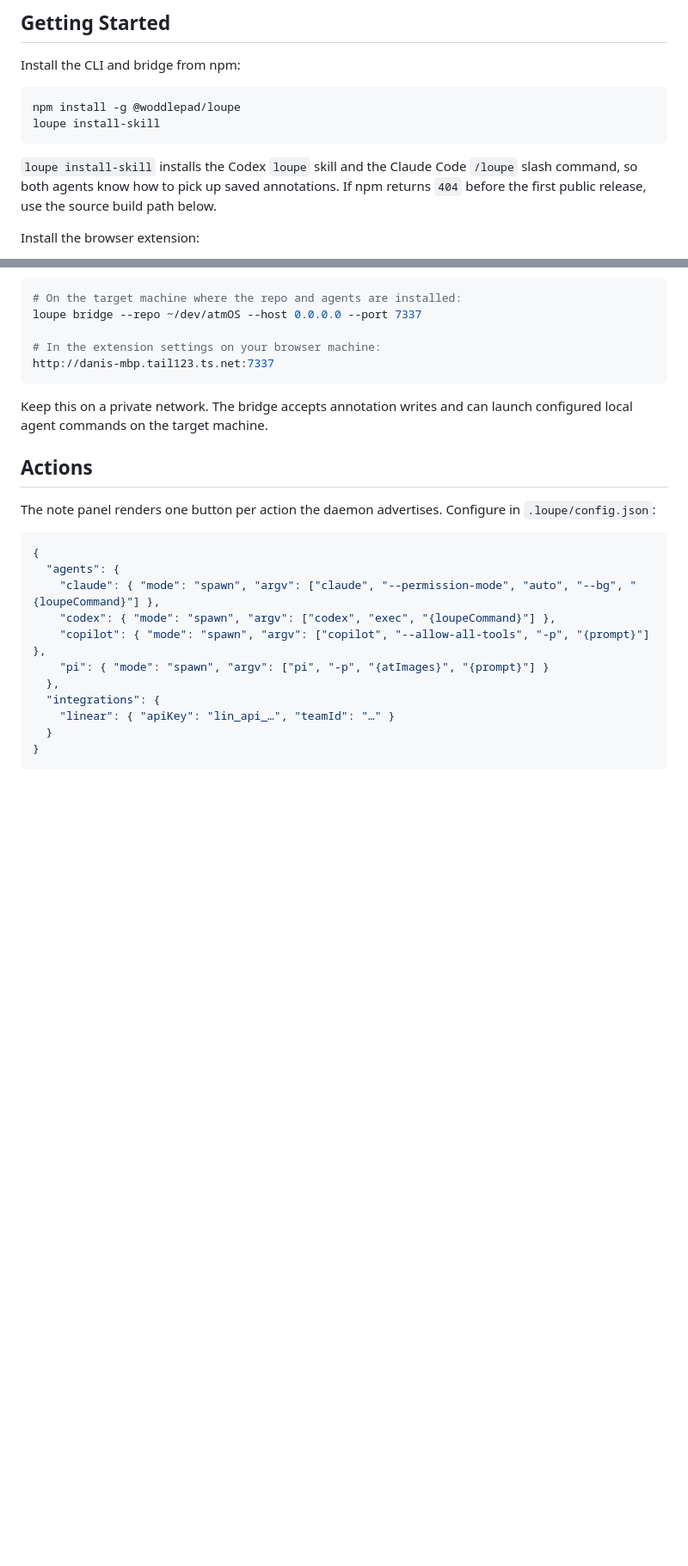
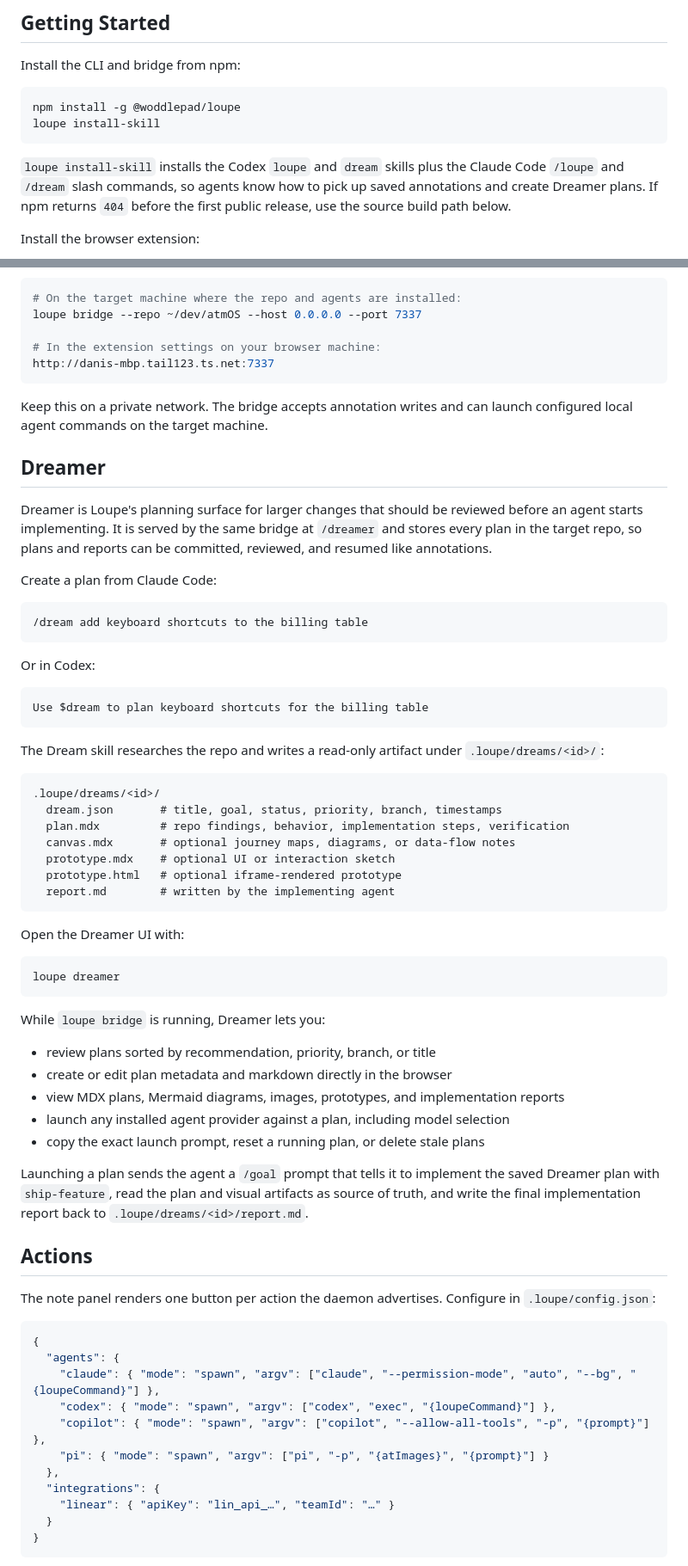
Before and after one commit to woddlepad/loupe, a Markdown page: README.md, 2 parts joined by grey strips. Shown at 86% size. GitHub-like rendering; blank space fills up the shorter version.

Commit message:
docs: document dreamer workflow

````diff
--- a/README.md
+++ b/README.md
@@ -48,10 +48,10 @@ npm install -g @woddlepad/loupe
 loupe install-skill
 ```
 
-`loupe install-skill` installs the Codex `loupe` skill and the Claude Code
-`/loupe` slash command, so both agents know how to pick up saved annotations.
-If npm returns `404` before the first public release, use the source build path
-below.
+`loupe install-skill` installs the Codex `loupe` and `dream` skills plus the
+Claude Code `/loupe` and `/dream` slash commands, so agents know how to pick up
+saved annotations and create Dreamer plans. If npm returns `404` before the
+first public release, use the source build path below.
 
 Install the browser extension:
 
@@ -270,6 +294,57 @@ http://danis-mbp.tail123.ts.net:7337
 
 Keep this on a private network. The bridge accepts annotation writes and can
 launch configured local agent commands on the target machine.
+
+## Dreamer
+
+Dreamer is Loupe's planning surface for larger changes that should be reviewed
+before an agent starts implementing. It is served by the same bridge at
+`/dreamer` and stores every plan in the target repo, so plans and reports can be
+committed, reviewed, and resumed like annotations.
+
+Create a plan from Claude Code:
+
+```text
+/dream add keyboard shortcuts to the billing table
+```
+
+Or in Codex:
+
+```text
+Use $dream to plan keyboard shortcuts for the billing table
+```
+
+The Dream skill researches the repo and writes a read-only artifact under
+`.loupe/dreams/<id>/`:
+
+```text
+.loupe/dreams/<id>/
+  dream.json       # title, goal, status, priority, branch, timestamps
+  plan.mdx         # repo findings, behavior, implementation steps, verification
+  canvas.mdx       # optional journey maps, diagrams, or data-flow notes
+  prototype.mdx    # optional UI or interaction sketch
+  prototype.html   # optional iframe-rendered prototype
+  report.md        # written by the implementing agent
+```
+
+Open the Dreamer UI with:
+
+```sh
+loupe dreamer
+```
+
+While `loupe bridge` is running, Dreamer lets you:
+
+- review plans sorted by recommendation, priority, branch, or title
+- create or edit plan metadata and markdown directly in the browser
+- view MDX plans, Mermaid diagrams, images, prototypes, and implementation reports
+- launch any installed agent provider against a plan, including model selection
+- copy the exact launch prompt, reset a running plan, or delete stale plans
+
+Launching a plan sends the agent a `/goal` prompt that tells it to implement the
+saved Dreamer plan with `ship-feature`, read the plan and visual artifacts as
+source of truth, and write the final implementation report back to
+`.loupe/dreams/<id>/report.md`.
 
 ## Actions
 
````
Also changed, not shown: other parts of README.md (+24 -0 lines).
